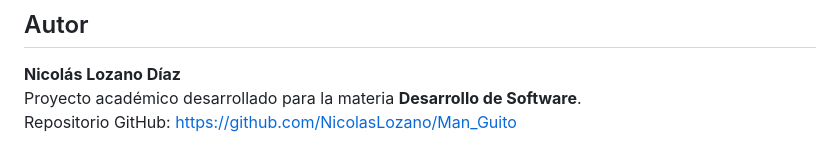
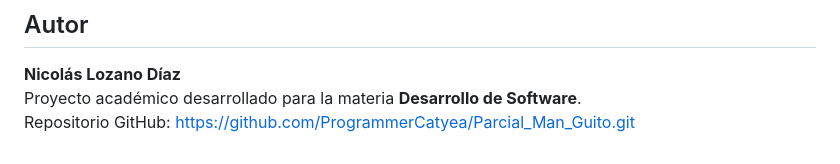
Before and after one commit to ProgrammerCatyea/Parcial_Man_Guito, a Markdown page: README.md, the part around the change. Drawn GitHub-style.

```diff
--- a/README.md
+++ b/README.md
@@ -181,4 +181,4 @@ Parcial_Man_Guito/
 
 **Nicolás Lozano Díaz**
 Proyecto académico desarrollado para la materia **Desarrollo de Software**.
-Repositorio GitHub: [https://github.com/NicolasLozano/Man_Guito](https://github.com/NicolasLozano/Man_Guito)
+Repositorio GitHub: [https://github.com/ProgrammerCatyea/Parcial_Man_Guito.git](https://github.com/ProgrammerCatyea/Parcial_Man_Guito.git)
```
